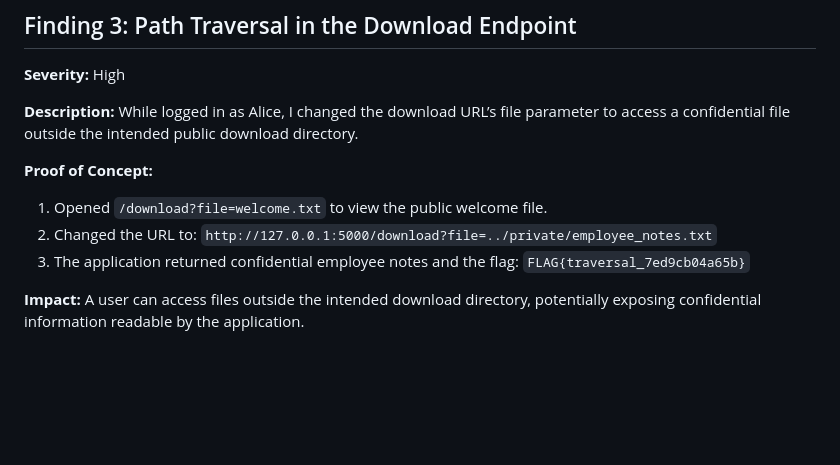
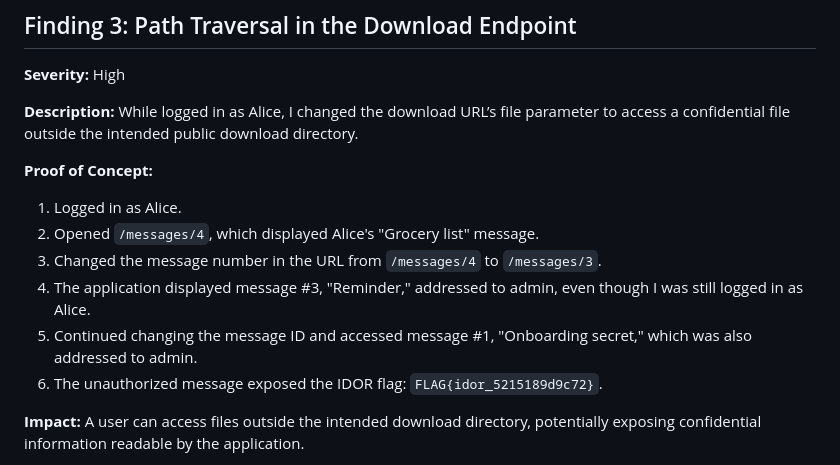
Before and after one commit to Bucey01/miniproject4AdeolaAjayi, a Markdown page: pentest_report.md, the part around one of its changes. Rendered like a GitHub page; blank space fills up the shorter version.

```diff
--- a/pentest_report.md
+++ b/pentest_report.md
@@ -65,11 +72,12 @@ The screenshot shows "Logout (alice)" while displaying message #1 addressed to a
 **Description:** While logged in as Alice, I changed the download URL’s file parameter to access a confidential file outside the intended public download directory.
 
 **Proof of Concept:**
-1. Opened `/download?file=welcome.txt` to view the public welcome file.
-2. Changed the URL to:
-   `http://127.0.0.1:5000/download?file=../private/employee_notes.txt`
-3. The application returned confidential employee notes and the flag:
-   `FLAG{traversal_7ed9cb04a65b}`
+1. Logged in as Alice.
+2. Opened `/messages/4`, which displayed Alice's "Grocery list" message.
+3. Changed the message number in the URL from `/messages/4` to `/messages/3`.
+4. The application displayed message #3, "Reminder," addressed to admin, even though I was still logged in as Alice.
+5. Continued changing the message ID and accessed message #1, "Onboarding secret," which was also addressed to admin.
+6. The unauthorized message exposed the IDOR flag: `FLAG{idor_5215189d9c72}`.
 
 **Impact:** A user can access files outside the intended download directory, potentially exposing confidential information readable by the application.
 
```
Also changed, not shown: other parts of pentest_report.md (+15 -8 lines).
